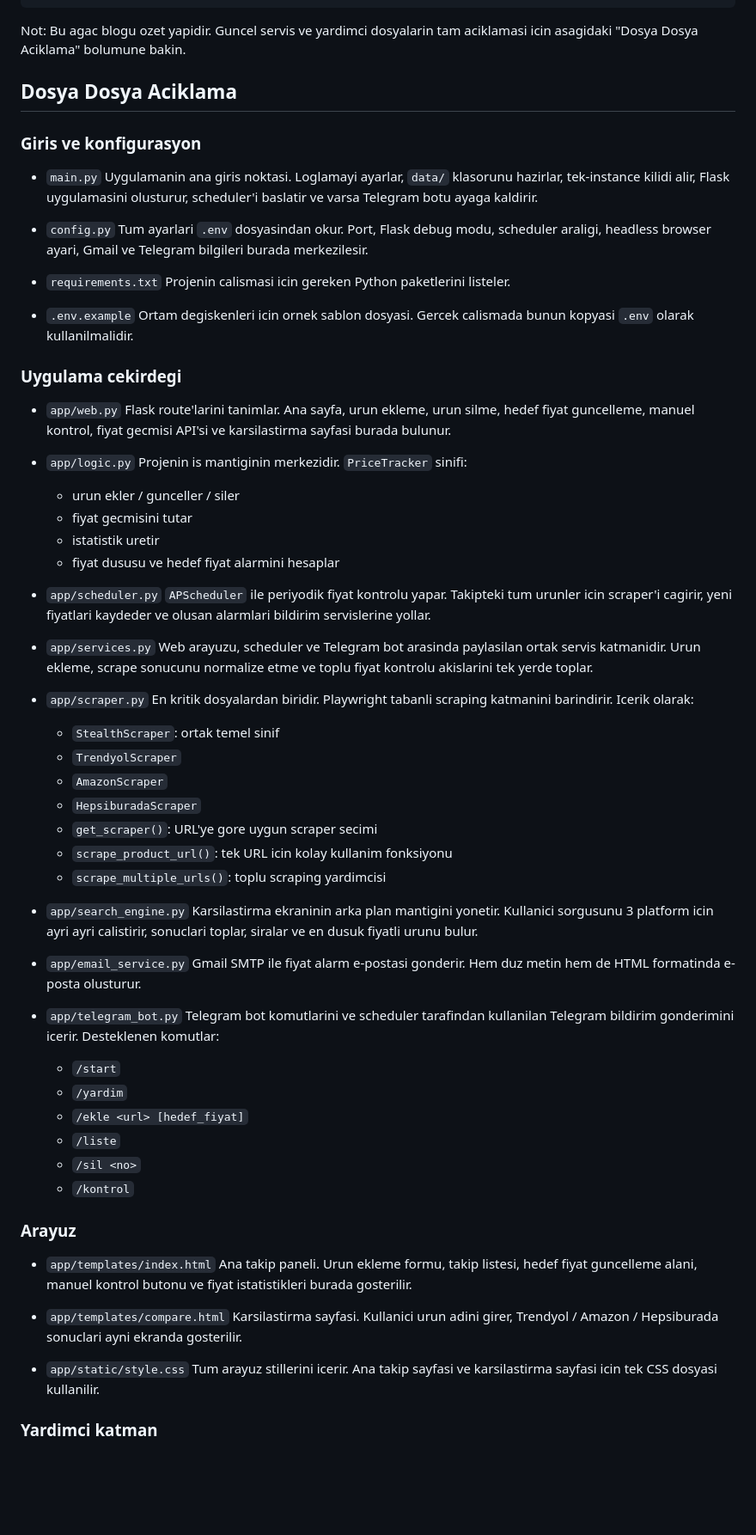
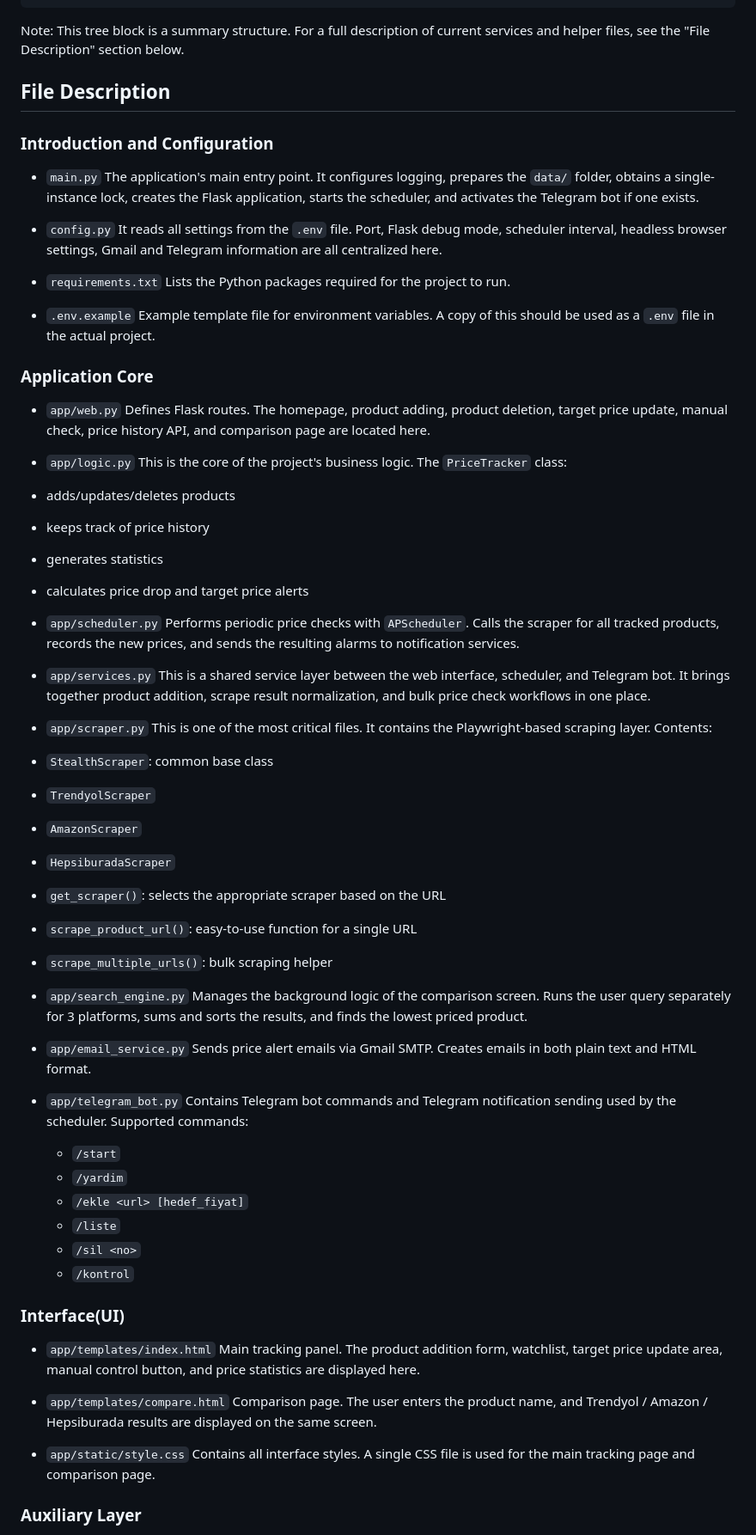
Before and after one commit to Murat-Gul1/Smart-Price-Tracking-and-Notification-System, a Markdown page: README.md, the part around one of its changes. Shown at 86% size. Rendered like a GitHub page; blank space fills up the shorter version.

````diff
--- a/README.md
+++ b/README.md
@@ -88,62 +88,60 @@ Smart-Price-Tracking-and-Notification-System/
 └── test_selectors.py
 ```
 
-Not: Bu agac blogu ozet yapidir. Guncel servis ve yardimci dosyalarin tam aciklamasi icin asagidaki "Dosya Dosya Aciklama" bolumune bakin.
+Note: This tree block is a summary structure. For a full description of current services and helper files, see the "File Description" section below.
 
-## Dosya Dosya Aciklama
+## File Description
 
-### Giris ve konfigurasyon
+### Introduction and Configuration
 
 - `main.py`
-  Uygulamanin ana giris noktasi. Loglamayi ayarlar, `data/` klasorunu hazirlar, tek-instance kilidi alir, Flask uygulamasini olusturur, scheduler'i baslatir ve varsa Telegram botu ayaga kaldirir.
+The application's main entry point. It configures logging, prepares the `data/` folder, obtains a single-instance lock, creates the Flask application, starts the scheduler, and activates the Telegram bot if one exists.
 
 - `config.py`
-  Tum ayarlari `.env` dosyasindan okur. Port, Flask debug modu, scheduler araligi, headless browser ayari, Gmail ve Telegram bilgileri burada merkezilesir.
-
+It reads all settings from the `.env` file. Port, Flask debug mode, scheduler interval, headless browser settings, Gmail and Telegram information are all centralized here.
 - `requirements.txt`
-  Projenin calismasi icin gereken Python paketlerini listeler.
+Lists the Python packages required for the project to run.
 
 - `.env.example`
-  Ortam degiskenleri icin ornek sablon dosyasi. Gercek calismada bunun kopyasi `.env` olarak kullanilmalidir.
+Example template file for environment variables. A copy of this should be used as a `.env` file in the actual project.
 
-### Uygulama cekirdegi
+### Application Core
 
 - `app/web.py`
-  Flask route'larini tanimlar. Ana sayfa, urun ekleme, urun silme, hedef fiyat guncelleme, manuel kontrol, fiyat gecmisi API'si ve karsilastirma sayfasi burada bulunur.
+Defines Flask routes. The homepage, product adding, product deletion, target price update, manual check, price history API, and comparison page are located here.
 
 - `app/logic.py`
-  Projenin is mantiginin merkezidir. `PriceTracker` sinifi:
-  - urun ekler / gunceller / siler
-  - fiyat gecmisini tutar
-  - istatistik uretir
-  - fiyat dususu ve hedef fiyat alarmini hesaplar
+This is the core of the project's business logic. The `PriceTracker` class:
+- adds/updates/deletes products
+- keeps track of price history
+- generates statistics
+- calculates price drop and target price alerts
 
 - `app/scheduler.py`
-  `APScheduler` ile periyodik fiyat kontrolu yapar. Takipteki tum urunler icin scraper'i cagirir, yeni fiyatlari kaydeder ve olusan alarmlari bildirim servislerine yollar.
+Performs periodic price checks with `APScheduler`. Calls the scraper for all tracked products, records the new prices, and sends the resulting alarms to notification services.
 
 - `app/services.py`
-  Web arayuzu, scheduler ve Telegram bot arasinda paylasilan ortak servis katmanidir. Urun ekleme, scrape sonucunu normalize etme ve toplu fiyat kontrolu akislarini tek yerde toplar.
+This is a shared service layer between the web interface, scheduler, and Telegram bot. It brings together product addition, scrape result normalization, and bulk price check workflows in one place.
 
 - `app/scraper.py`
-  En kritik dosyalardan biridir. Playwright tabanli scraping katmanini barindirir.
-  Icerik olarak:
-  - `StealthScraper`: ortak temel sinif
-  - `TrendyolScraper`
-  - `AmazonScraper`
-  - `HepsiburadaScraper`
-  - `get_scraper()`: URL'ye gore uygun scraper secimi
-  - `scrape_product_url()`: tek URL icin kolay kullanim fonksiyonu
-  - `scrape_multiple_urls()`: toplu scraping yardimcisi
+This is one of the most critical files. It contains the Playwright-based scraping layer.
+Contents:
+- `StealthScraper`: common base class
+- `TrendyolScraper`
+- `AmazonScraper`
+- `HepsiburadaScraper`
+- `get_scraper()`: selects the appropriate scraper based on the URL
+- `scrape_product_url()`: easy-to-use function for a single URL
+- `scrape_multiple_urls()`: bulk scraping helper
 
 - `app/search_engine.py`
-  Karsilastirma ekraninin arka plan mantigini yonetir. Kullanici sorgusunu 3 platform icin ayri ayri calistirir, sonuclari toplar, siralar ve en dusuk fiyatli urunu bulur.
+Manages the background logic of the comparison screen. Runs the user query separately for 3 platforms, sums and sorts the results, and finds the lowest priced product.
 
 - `app/email_service.py`
-  Gmail SMTP ile fiyat alarm e-postasi gonderir. Hem duz metin hem de HTML formatinda e-posta olusturur.
+Sends price alert emails via Gmail SMTP. Creates emails in both plain text and HTML format.
 
 - `app/telegram_bot.py`
-  Telegram bot komutlarini ve scheduler tarafindan kullanilan Telegram bildirim gonderimini icerir.
-  Desteklenen komutlar:
+Contains Telegram bot commands and Telegram notification sending used by the scheduler. Supported commands:
   - `/start`
   - `/yardim`
   - `/ekle <url> [hedef_fiyat]`
@@ -151,17 +149,17 @@ Not: Bu agac blogu ozet yapidir. Guncel servis ve yardimci dosyalarin tam acikla
   - `/sil <no>`
   - `/kontrol`
 
-### Arayuz
+### Interface(UI)
 
 - `app/templates/index.html`
-  Ana takip paneli. Urun ekleme formu, takip listesi, hedef fiyat guncelleme alani, manuel kontrol butonu ve fiyat istatistikleri burada gosterilir.
+Main tracking panel. The product addition form, watchlist, target price update area, manual control button, and price statistics are displayed here.
 
 - `app/templates/compare.html`
-  Karsilastirma sayfasi. Kullanici urun adini girer, Trendyol / Amazon / Hepsiburada sonuclari ayni ekranda gosterilir.
+Comparison page. The user enters the product name, and Trendyol / Amazon / Hepsiburada results are displayed on the same screen.
 
 - `app/static/style.css`
-  Tum arayuz stillerini icerir. Ana takip sayfasi ve karsilastirma sayfasi icin tek CSS dosyasi kullanilir.
+Contains all interface styles. A single CSS file is used for the main tracking page and comparison page.
 
-### Yardimci katman
+### Auxiliary Layer
 
 - `utils/security.py`
````
Also changed, not shown: other parts of README.md (+137 -144 lines).
